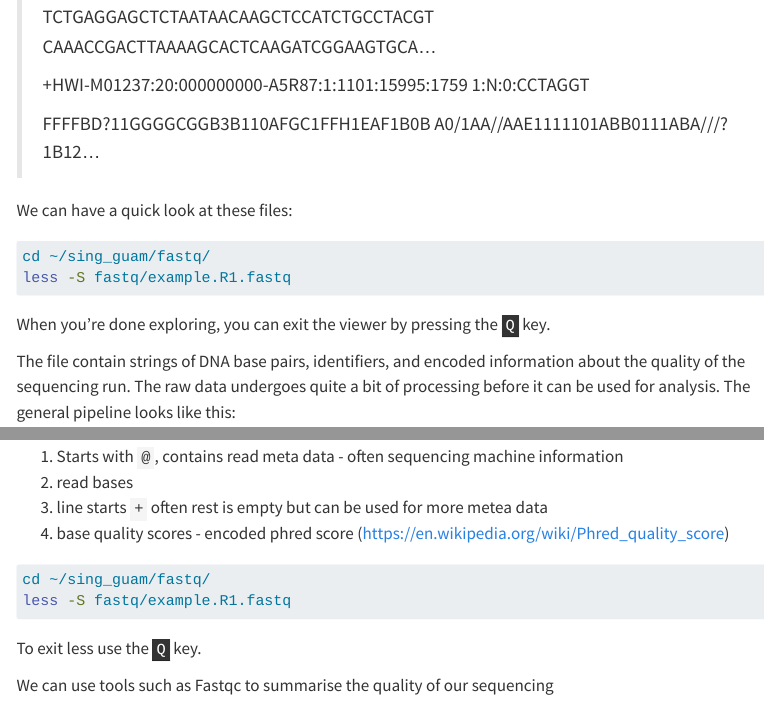
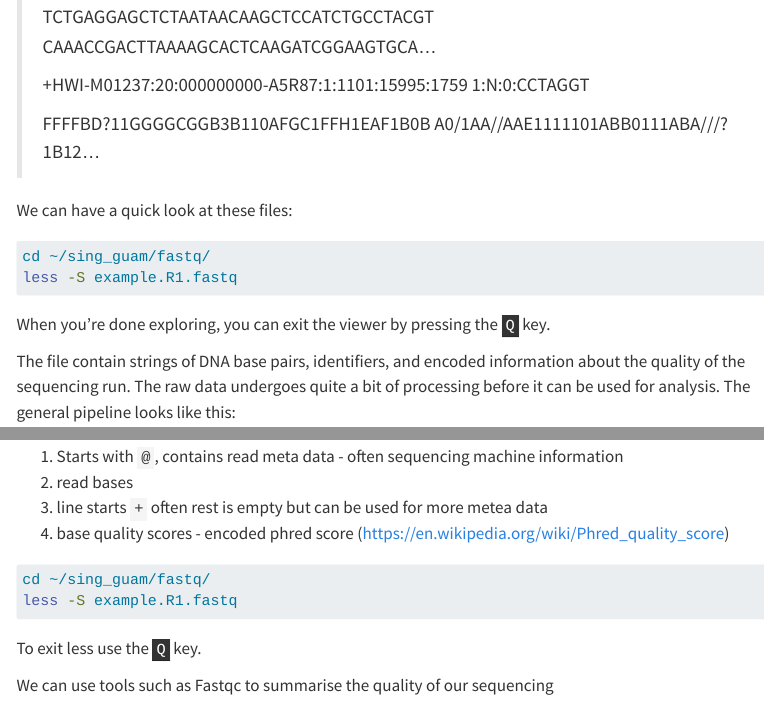
Before and after one commit to murraycadzow/sing_guam, a Quarto document (workshop_part1.qmd): the page in a window 1100 px wide, from 2960 px down, and a second part further down, joined at a grey line. Rendered offline with R 4.5, knitr and Pandoc in place of Quarto, with nearby package versions; menus at the side of the page are left out; long lines of code are wrapped.

````diff
--- a/workshop_part1.qmd
+++ b/workshop_part1.qmd
@@ -144,7 +144,7 @@
 #| eval: false
 
 cd ~/sing_guam/fastq/
-less -S fastq/example.R1.fastq
+less -S example.R1.fastq
 ```
 
 When you're done exploring, you can exit the viewer by pressing the <kbd>Q</kbd> key.
@@ -187,7 +187,7 @@
 #| eval: false
 
 cd ~/sing_guam/fastq/
-less -S fastq/example.R1.fastq
+less -S example.R1.fastq
 ```
 
 To exit less use the <kbd>Q</kbd> key.
````
Also changed, not shown: getting_started.html (added), workshop_part1.html (added), workshop_part2.html (added).
